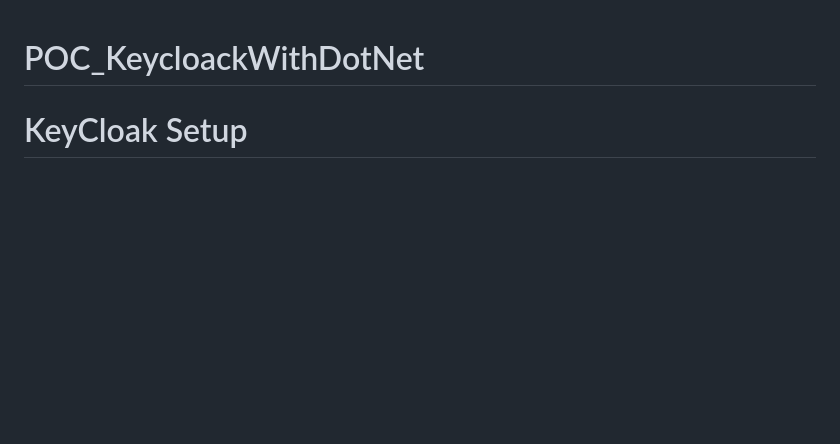
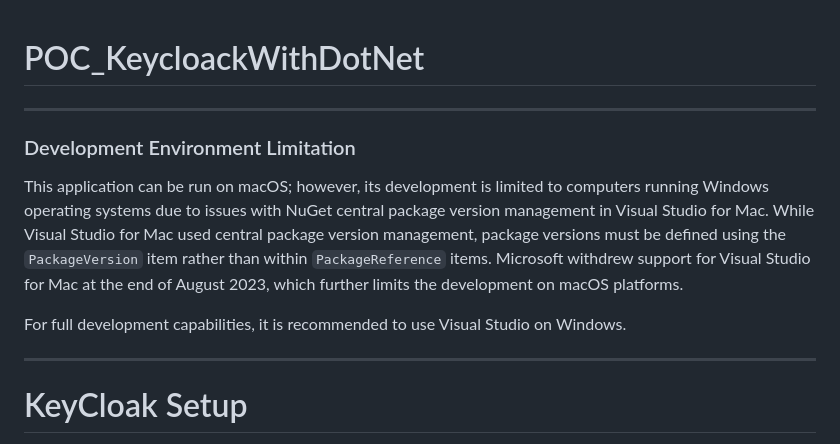
Before and after one commit to Cecropia/POC_KeycloackWithDotNet, a Markdown page: README.md, the part around the change. Drawn GitHub-style; blank space fills up the shorter version.

Commit message:
TG-10 Setup Development Environment MACOS

```diff
--- a/README.md
+++ b/README.md
@@ -1,4 +1,14 @@
 # POC_KeycloackWithDotNet
+
+---
+
+### Development Environment Limitation
+
+This application can be run on macOS; however, its development is limited to computers running Windows operating systems due to issues with NuGet central package version management in Visual Studio for Mac. While Visual Studio for Mac used central package version management, package versions must be defined using the `PackageVersion` item rather than within `PackageReference` items. Microsoft withdrew support for Visual Studio for Mac at the end of August 2023, which further limits the development on macOS platforms.
+
+For full development capabilities, it is recommended to use Visual Studio on Windows.
+
+---
 
 # KeyCloak Setup
 1. Install [Docker](https://www.docker.com/products/docker-desktop/)
```
